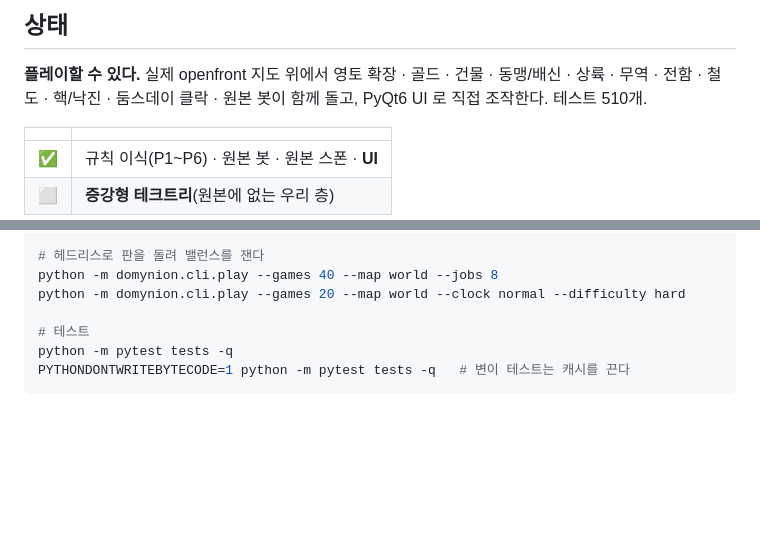
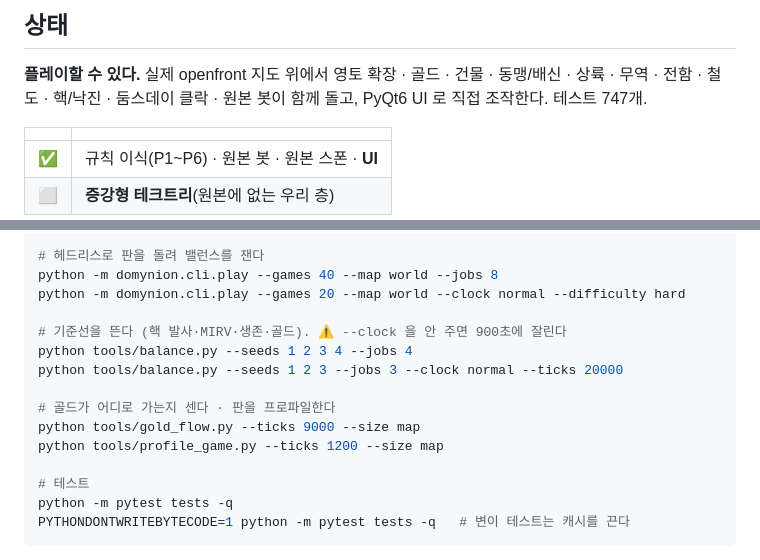
Before and after one commit to yim2412/domynion, a Markdown page: README.md, 2 parts joined by grey strips. Rendered like a GitHub page; blank space fills up the shorter version.

Commit message:
README: 도구 셋을 실행 방법에 넣고 테스트 수를 고쳤다
balance.py · gold_flow.py · profile_game.py 가 이번에 생겼는데 README 의
실행 목록에 없었다. --clock 을 안 주면 900초에 잘린다는 경고를 명령 옆에
붙였다 — 그 착각이 §5.55 의 오판을 만들었다.

Co-Authored-By: Claude Opus 5 <noreply@anthropic.com>

```diff
--- a/README.md
+++ b/README.md
@@ -17,7 +17,7 @@
 
 **플레이할 수 있다.** 실제 openfront 지도 위에서 영토 확장 · 골드 · 건물 ·
 동맹/배신 · 상륙 · 무역 · 전함 · 철도 · 핵/낙진 · 둠스데이 클락 · 원본 봇이
-함께 돌고, PyQt6 UI 로 직접 조작한다. 테스트 510개.
+함께 돌고, PyQt6 UI 로 직접 조작한다. 테스트 747개.
 
 | | |
 |---|---|
@@ -51,6 +51,14 @@ python -m domynion.ui.app --shot shot.png --at 600 --map world
 # 헤드리스로 판을 돌려 밸런스를 잰다
 python -m domynion.cli.play --games 40 --map world --jobs 8
 python -m domynion.cli.play --games 20 --map world --clock normal --difficulty hard
+
+# 기준선을 뜬다 (핵 발사·MIRV·생존·골드). ⚠ --clock 을 안 주면 900초에 잘린다
+python tools/balance.py --seeds 1 2 3 4 --jobs 4
+python tools/balance.py --seeds 1 2 3 --jobs 3 --clock normal --ticks 20000
+
+# 골드가 어디로 가는지 센다 · 판을 프로파일한다
+python tools/gold_flow.py --ticks 9000 --size map
+python tools/profile_game.py --ticks 1200 --size map
 
 # 테스트
 python -m pytest tests -q
```
